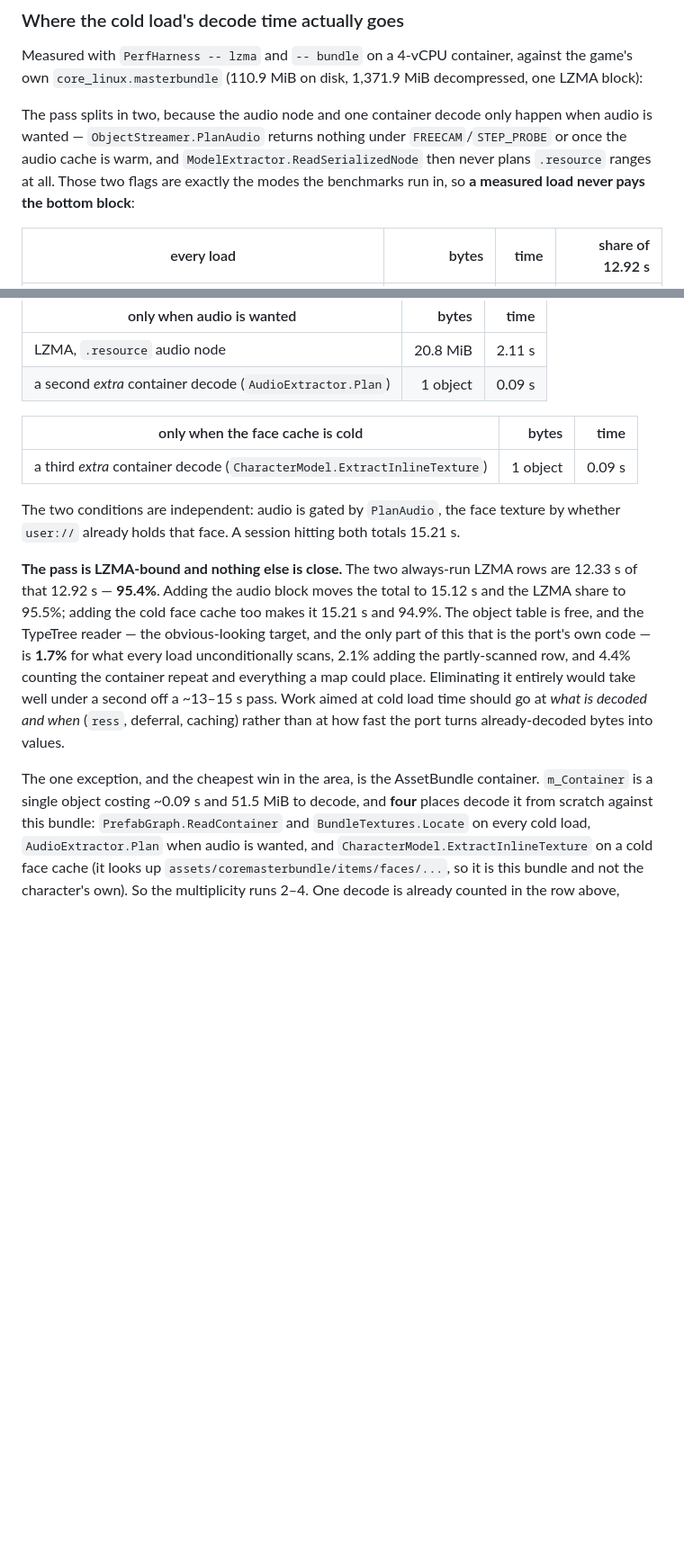
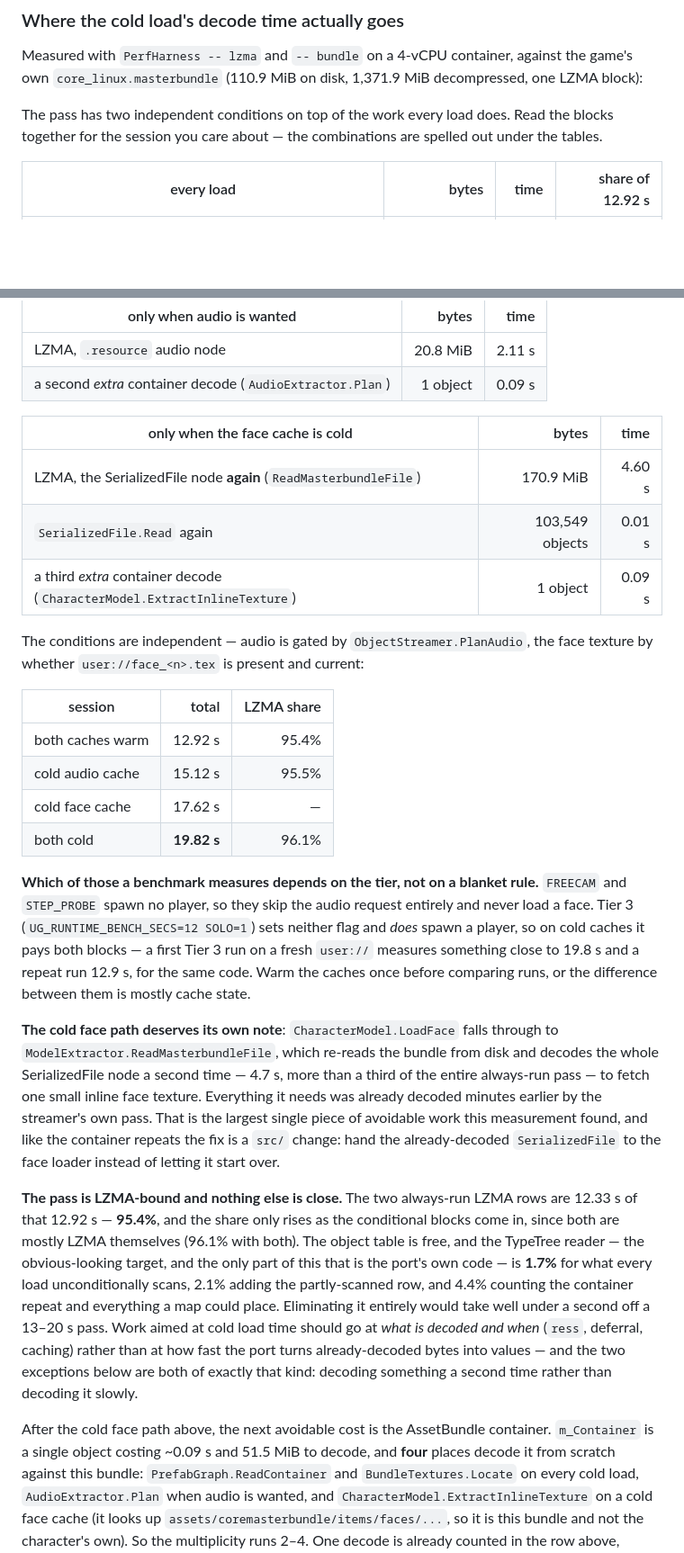
Before and after one commit to jlucaso1/unturned-godot, a Markdown page: docs/PROFILING.md, 2 parts joined by grey strips. Shown at 90% size. GitHub-like rendering; blank space fills up the shorter version.

Commit message:
Record the cold face path's second full SerializedFile decode
Two from the Codex review on #81, and the second is the largest piece of
avoidable work this measurement has turned up.

CharacterModel.LoadFace, on a cold face cache, goes through
ModelExtractor.ReadMasterbundleFile -- which re-reads the bundle from disk and
decodes the WHOLE SerializedFile node a second time, ~4.6 s, to fetch one small
inline face texture the streamer's own pass had already decoded. I had recorded
only the 0.09 s container re-read for that condition. The cold-face block is
4.70 s, not 0.09, and a session with both caches cold totals 19.82 s rather
than 15.21.

That also makes the earlier claim about benchmarks wrong. FREECAM and
STEP_PROBE spawn no player, so they genuinely skip both blocks -- but Tier 3
(UG_RUNTIME_BENCH_SECS=12 SOLO=1) sets neither flag and does spawn one, so on
cold caches it pays both. A first Tier 3 run on a fresh user:// measures ~19.8 s
and a repeat 12.9 s for identical code, which is worth knowing before comparing
two runs. The doc now gives a per-session total table instead of asserting what
"a measured load" does.

The repeat table in the harness README stays object-scoped and points at this
instead: it prices objects decoded twice, and this is a whole pass run twice.

Co-Authored-By: Claude Opus 5 <noreply@anthropic.com>
Claude-Session: https://claude.ai/code/session_01FQP4A4EdqQWnngrCqtcuMY

```diff
--- a/docs/PROFILING.md
+++ b/docs/PROFILING.md
@@ -64,10 +64,8 @@ suite skips cleanly when its input is missing, so it runs on any machine with so
 Measured with `PerfHarness -- lzma` and `-- bundle` on a 4-vCPU container, against the game's own
 `core_linux.masterbundle` (110.9 MiB on disk, 1,371.9 MiB decompressed, one LZMA block):
 
-The pass splits in two, because the audio node and one container decode only happen when audio is wanted
-— `ObjectStreamer.PlanAudio` returns nothing under `FREECAM`/`STEP_PROBE` or once the audio cache is warm,
-and `ModelExtractor.ReadSerializedNode` then never plans `.resource` ranges at all. Those two flags are
-exactly the modes the benchmarks run in, so **a measured load never pays the bottom block**:
+The pass has two independent conditions on top of the work every load does. Read the blocks together for
+the session you care about — the combinations are spelled out under the tables.
 
 | every load | bytes | time | share of 12.92 s |
 |---|---:|---:|---:|
@@ -86,22 +84,47 @@ exactly the modes the benchmarks run in, so **a measured load never pays the bot
 
 | only when the face cache is cold | bytes | time |
 |---|---:|---:|
+| LZMA, the SerializedFile node **again** (`ReadMasterbundleFile`) | 170.9 MiB | 4.60 s |
+| `SerializedFile.Read` again | 103,549 objects | 0.01 s |
 | a third *extra* container decode (`CharacterModel.ExtractInlineTexture`) | 1 object | 0.09 s |
 
-The two conditions are independent: audio is gated by `PlanAudio`, the face texture by whether
-`user://` already holds that face. A session hitting both totals 15.21 s.
+The conditions are independent — audio is gated by `ObjectStreamer.PlanAudio`, the face texture by
+whether `user://face_<n>.tex` is present and current:
+
+| session | total | LZMA share |
+|---|---:|---:|
+| both caches warm | 12.92 s | 95.4% |
+| cold audio cache | 15.12 s | 95.5% |
+| cold face cache | 17.62 s | — |
+| both cold | **19.82 s** | 96.1% |
+
+**Which of those a benchmark measures depends on the tier, not on a blanket rule.** `FREECAM` and
+`STEP_PROBE` spawn no player, so they skip the audio request entirely and never load a face. Tier 3
+(`UG_RUNTIME_BENCH_SECS=12 SOLO=1`) sets neither flag and *does* spawn a player, so on cold caches it pays
+both blocks — a first Tier 3 run on a fresh `user://` measures something close to 19.8 s and a repeat run
+12.9 s, for the same code. Warm the caches once before comparing runs, or the difference between them is
+mostly cache state.
+
+**The cold face path deserves its own note**: `CharacterModel.LoadFace` falls through to
+`ModelExtractor.ReadMasterbundleFile`, which re-reads the bundle from disk and decodes the whole
+SerializedFile node a second time — 4.7 s, more than a third of the entire always-run pass — to fetch one
+small inline face texture. Everything it needs was already decoded minutes earlier by the streamer's own
+pass. That is the largest single piece of avoidable work this measurement found, and like the container
+repeats the fix is a `src/` change: hand the already-decoded `SerializedFile` to the face loader instead
+of letting it start over.
 
 **The pass is LZMA-bound and nothing else is close.** The two always-run LZMA rows are 12.33 s of that
-12.92 s — **95.4%**. Adding the audio block moves the total to 15.12 s and the LZMA share to 95.5%; adding
-the cold face cache too makes it 15.21 s and 94.9%.
+12.92 s — **95.4%**, and the share only rises as the conditional blocks come in, since both are mostly
+LZMA themselves (96.1% with both).
 The object table is free, and the TypeTree reader — the obvious-looking target, and the only part of this
 that is the port's own code — is **1.7%** for what every load unconditionally scans, 2.1% adding the
 partly-scanned row, and 4.4% counting the container repeat and everything a map could place. Eliminating
-it entirely would take well under a second off a ~13–15 s pass. Work aimed at cold load time should go at
+it entirely would take well under a second off a 13–20 s pass. Work aimed at cold load time should go at
 *what is decoded and when* (`ress`, deferral, caching) rather than at how fast the port turns
-already-decoded bytes into values.
+already-decoded bytes into values — and the two exceptions below are both of exactly that kind: decoding
+something a second time rather than decoding it slowly.
 
-The one exception, and the cheapest win in the area, is the AssetBundle container. `m_Container` is a
+After the cold face path above, the next avoidable cost is the AssetBundle container. `m_Container` is a
 single object costing ~0.09 s and 51.5 MiB to decode, and **four** places decode it from scratch against
 this bundle: `PrefabGraph.ReadContainer` and `BundleTextures.Locate` on every cold load,
 `AudioExtractor.Plan` when audio is wanted, and `CharacterModel.ExtractInlineTexture` on a cold face cache
```
Also changed, not shown: tools/PerfHarness/README.md (+6 -0 lines).
